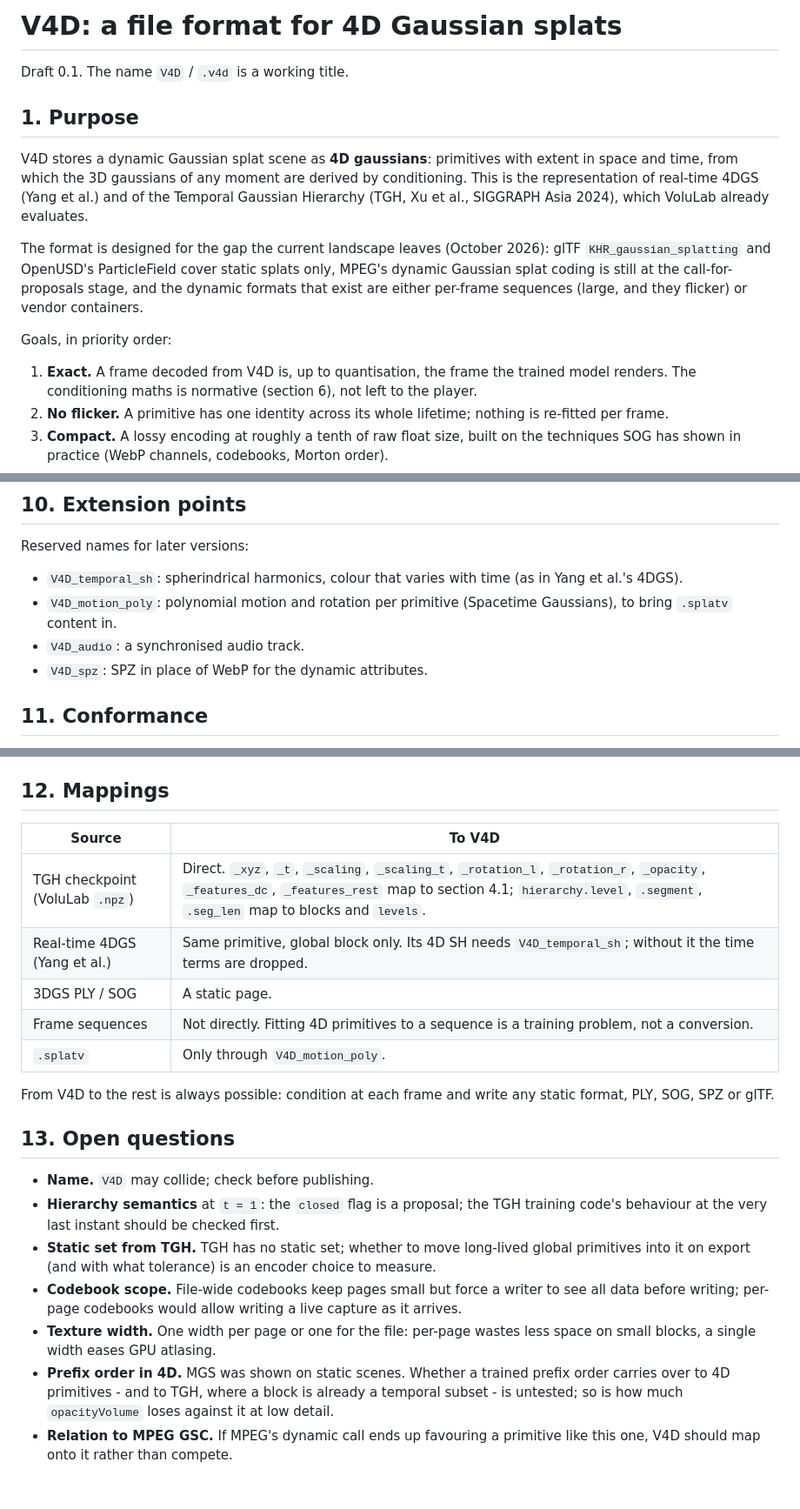
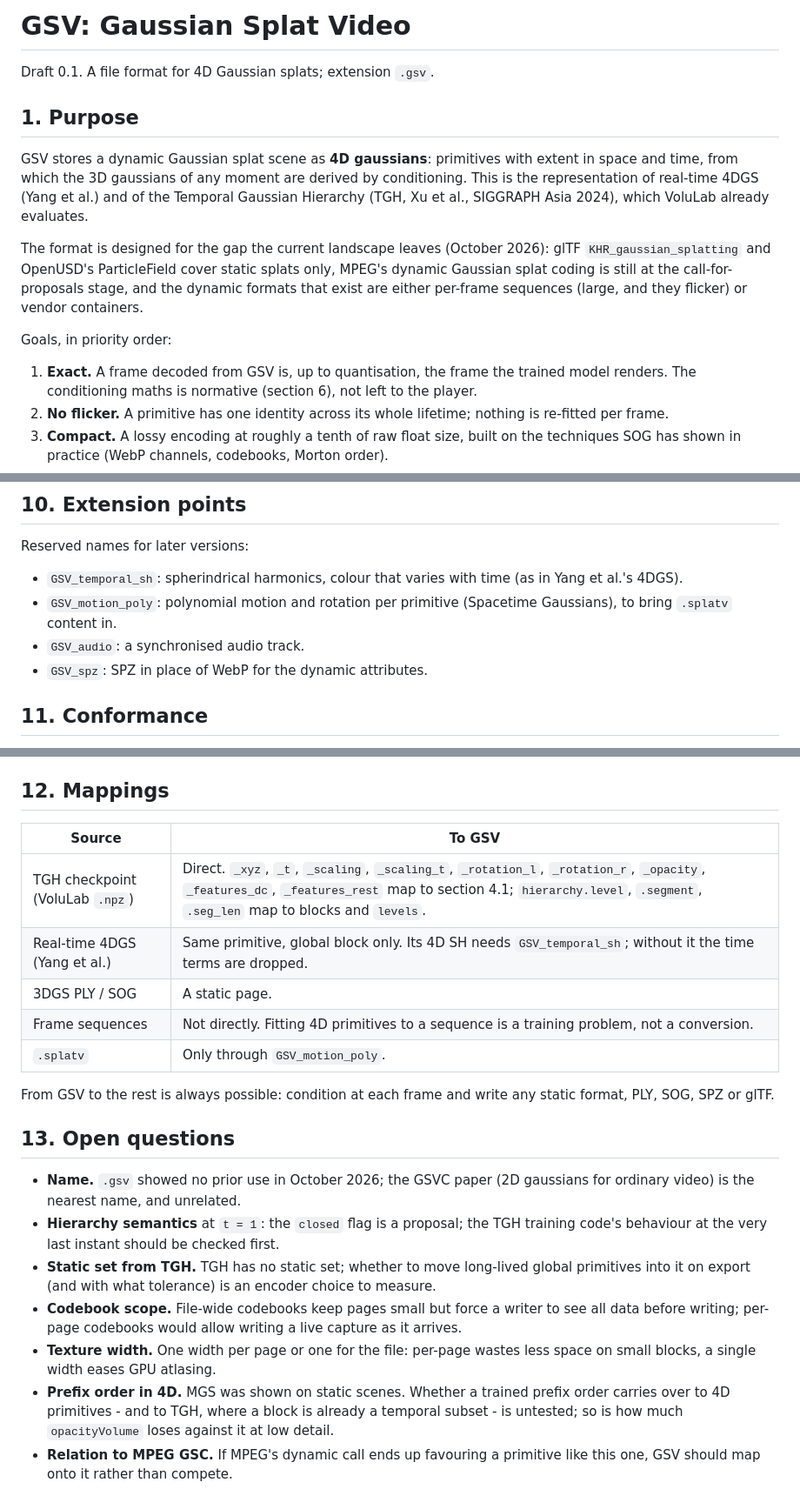
Before and after one commit to cyberhirsch/VoluLab, a Markdown page: docs/format-gsv.md, 3 parts joined by grey strips. Shown at 87% size. Rendered like a GitHub page.

Commit message:
Name the 4D splat format GSV (.gsv)
V4D turned out to be taken; .gsv showed no prior use.

```diff
--- a/docs/format-v4d.md
+++ b/docs/format-gsv.md
@@ -1,10 +1,10 @@
-# V4D: a file format for 4D Gaussian splats
+# GSV: Gaussian Splat Video
 
-Draft 0.1. The name `V4D` / `.v4d` is a working title.
+Draft 0.1. A file format for 4D Gaussian splats; extension `.gsv`.
 
 ## 1. Purpose
 
-V4D stores a dynamic Gaussian splat scene as **4D gaussians**: primitives
+GSV stores a dynamic Gaussian splat scene as **4D gaussians**: primitives
 with extent in space and time, from which the 3D gaussians of any moment are
 derived by conditioning. This is the representation of real-time 4DGS
 (Yang et al.) and of the Temporal Gaussian Hierarchy (TGH, Xu et al.,
@@ -18,7 +18,7 @@ per-frame sequences (large, and they flicker) or vendor containers.
 
 Goals, in priority order:
 
-1. **Exact.** A frame decoded from V4D is, up to quantisation, the frame
+1. **Exact.** A frame decoded from GSV is, up to quantisation, the frame
    the trained model renders. The conditioning maths is normative (section
    6), not left to the player.
 2. **No flicker.** A primitive has one identity across its whole lifetime;
@@ -404,12 +404,12 @@ frame.
 
 Reserved names for later versions:
 
-- `V4D_temporal_sh`: spherindrical harmonics, colour that varies with time
+- `GSV_temporal_sh`: spherindrical harmonics, colour that varies with time
   (as in Yang et al.'s 4DGS).
-- `V4D_motion_poly`: polynomial motion and rotation per primitive (Spacetime
+- `GSV_motion_poly`: polynomial motion and rotation per primitive (Spacetime
   Gaussians), to bring `.splatv` content in.
-- `V4D_audio`: a synchronised audio track.
-- `V4D_spz`: SPZ in place of WebP for the dynamic attributes.
+- `GSV_audio`: a synchronised audio track.
+- `GSV_spz`: SPZ in place of WebP for the dynamic attributes.
 
 ## 11. Conformance
 
@@ -428,20 +428,21 @@ Reserved names for later versions:
 
 ## 12. Mappings
 
-| Source | To V4D |
+| Source | To GSV |
 |---|---|
 | TGH checkpoint (VoluLab `.npz`) | Direct. `_xyz`, `_t`, `_scaling`, `_scaling_t`, `_rotation_l`, `_rotation_r`, `_opacity`, `_features_dc`, `_features_rest` map to section 4.1; `hierarchy.level`, `.segment`, `.seg_len` map to blocks and `levels`. |
-| Real-time 4DGS (Yang et al.) | Same primitive, global block only. Its 4D SH needs `V4D_temporal_sh`; without it the time terms are dropped. |
+| Real-time 4DGS (Yang et al.) | Same primitive, global block only. Its 4D SH needs `GSV_temporal_sh`; without it the time terms are dropped. |
 | 3DGS PLY / SOG | A static page. |
 | Frame sequences | Not directly. Fitting 4D primitives to a sequence is a training problem, not a conversion. |
-| `.splatv` | Only through `V4D_motion_poly`. |
+| `.splatv` | Only through `GSV_motion_poly`. |
 
-From V4D to the rest is always possible: condition at each frame and write
+From GSV to the rest is always possible: condition at each frame and write
 any static format, PLY, SOG, SPZ or glTF.
 
 ## 13. Open questions
 
-- **Name.** `V4D` may collide; check before publishing.
+- **Name.** `.gsv` showed no prior use in October 2026; the GSVC paper
+  (2D gaussians for ordinary video) is the nearest name, and unrelated.
 - **Hierarchy semantics** at `t = 1`: the `closed` flag is a proposal; the
   TGH training code's behaviour at the very last instant should be checked
   first.
@@ -458,4 +459,4 @@ any static format, PLY, SOG, SPZ or glTF.
   block is already a temporal subset - is untested; so is how much
   `opacityVolume` loses against it at low detail.
 - **Relation to MPEG GSC.** If MPEG's dynamic call ends up favouring a
-  primitive like this one, V4D should map onto it rather than compete.
+  primitive like this one, GSV should map onto it rather than compete.
```
Also changed, not shown: other parts of docs/format-gsv.md (+5 -5 lines).
